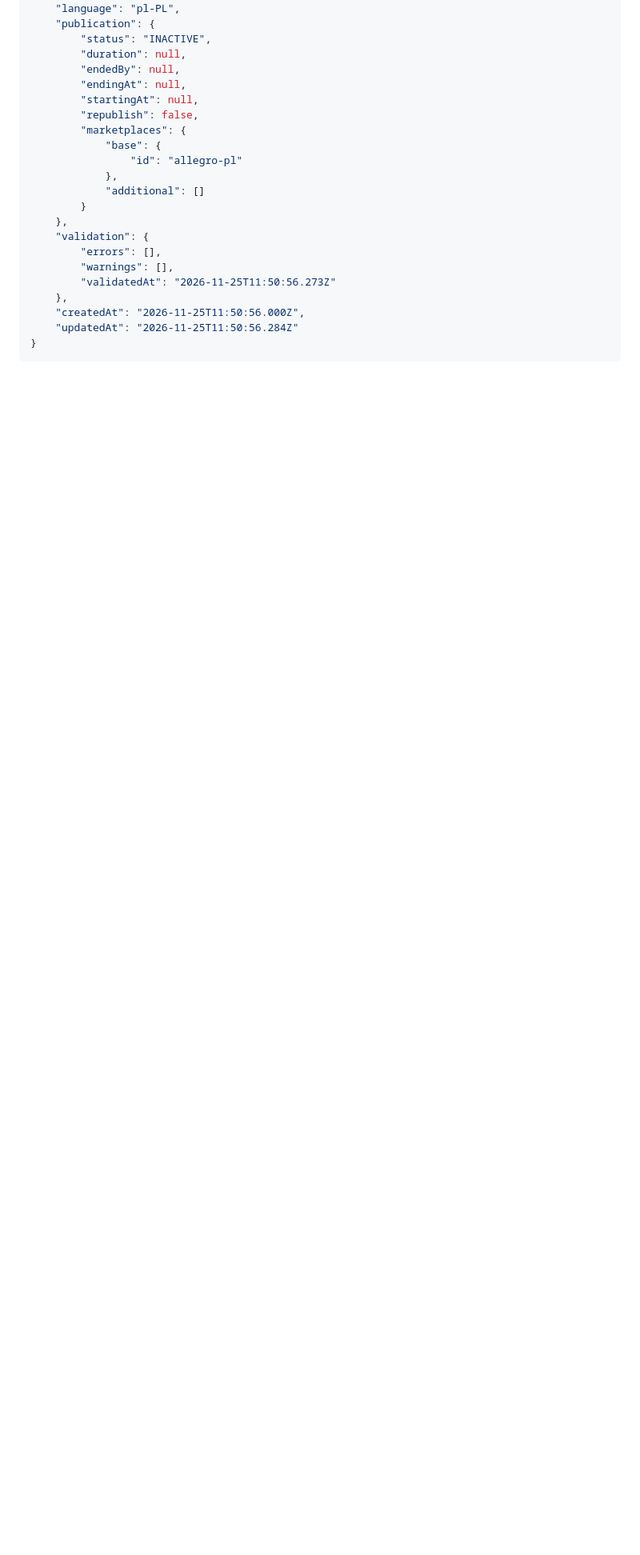
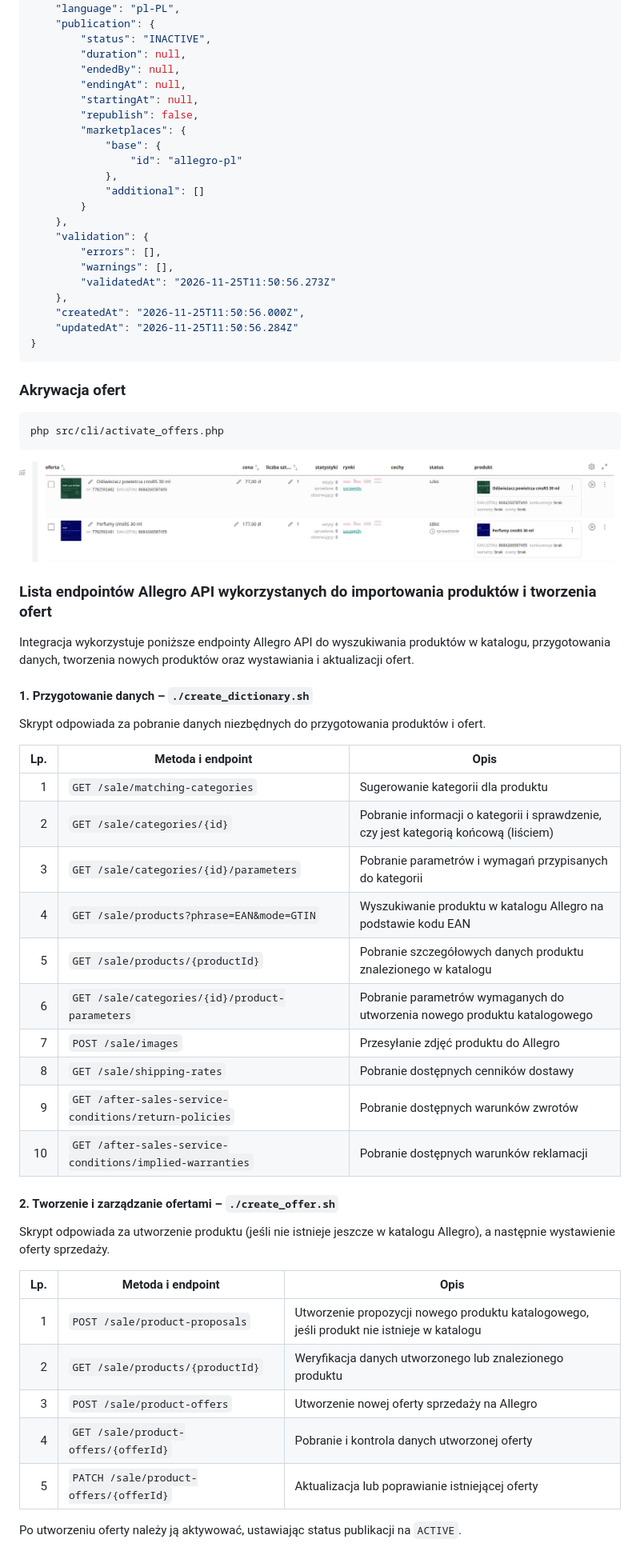
Before and after one commit to cmsrs/allegro, a Markdown page: README.md, the part around one of its changes. Shown at 80% size. Rendered like a GitHub page; pictures changed too: panel_allegro.png (added); blank space fills up the shorter version.

````diff
--- a/README.md
+++ b/README.md
@@ -672,3 +672,49 @@ API: GET /sale/product-offers/7782592482	Kontrola utworzonej oferty
     "updatedAt": "2026-11-25T11:50:56.284Z"
 }
 ```
+
+### Akrywacja ofert
+
+```bash
+php src/cli/activate_offers.php
+```
+
+![Panel Allegro](panel_allegro.png)
+
+
+
+### Lista endpointów Allegro API wykorzystanych do importowania produktów i tworzenia ofert
+
+Integracja wykorzystuje poniższe endpointy Allegro API do wyszukiwania produktów w katalogu, przygotowania danych, tworzenia nowych produktów oraz wystawiania i aktualizacji ofert.
+
+#### 1. Przygotowanie danych – `./create_dictionary.sh`
+
+Skrypt odpowiada za pobranie danych niezbędnych do przygotowania produktów i ofert.
+
+| Lp. | Metoda i endpoint | Opis |
+|---:|---|---|
+| 1 | `GET /sale/matching-categories` | Sugerowanie kategorii dla produktu |
+| 2 | `GET /sale/categories/{id}` | Pobranie informacji o kategorii i sprawdzenie, czy jest kategorią końcową (liściem) |
+| 3 | `GET /sale/categories/{id}/parameters` | Pobranie parametrów i wymagań przypisanych do kategorii |
+| 4 | `GET /sale/products?phrase=EAN&mode=GTIN` | Wyszukiwanie produktu w katalogu Allegro na podstawie kodu EAN |
+| 5 | `GET /sale/products/{productId}` | Pobranie szczegółowych danych produktu znalezionego w katalogu |
+| 6 | `GET /sale/categories/{id}/product-parameters` | Pobranie parametrów wymaganych do utworzenia nowego produktu katalogowego |
+| 7 | `POST /sale/images` | Przesyłanie zdjęć produktu do Allegro |
+| 8 | `GET /sale/shipping-rates` | Pobranie dostępnych cenników dostawy |
+| 9 | `GET /after-sales-service-conditions/return-policies` | Pobranie dostępnych warunków zwrotów |
+| 10 | `GET /after-sales-service-conditions/implied-warranties` | Pobranie dostępnych warunków reklamacji |
+
+#### 2. Tworzenie i zarządzanie ofertami – `./create_offer.sh`
+
+Skrypt odpowiada za utworzenie produktu (jeśli nie istnieje jeszcze w katalogu Allegro), a następnie wystawienie oferty sprzedaży.
+
+| Lp. | Metoda i endpoint | Opis |
+|---:|---|---|
+| 1 | `POST /sale/product-proposals` | Utworzenie propozycji nowego produktu katalogowego, jeśli produkt nie istnieje w katalogu |
+| 2 | `GET /sale/products/{productId}` | Weryfikacja danych utworzonego lub znalezionego produktu |
+| 3 | `POST /sale/product-offers` | Utworzenie nowej oferty sprzedaży na Allegro |
+| 4 | `GET /sale/product-offers/{offerId}` | Pobranie i kontrola danych utworzonej oferty |
+| 5 | `PATCH /sale/product-offers/{offerId}` | Aktualizacja lub poprawianie istniejącej oferty |
+
+Po utworzeniu oferty należy ją aktywować, ustawiając status publikacji na `ACTIVE`.
+
````
Also changed, not shown: other parts of README.md (+19 -0 lines), 4 other files.
